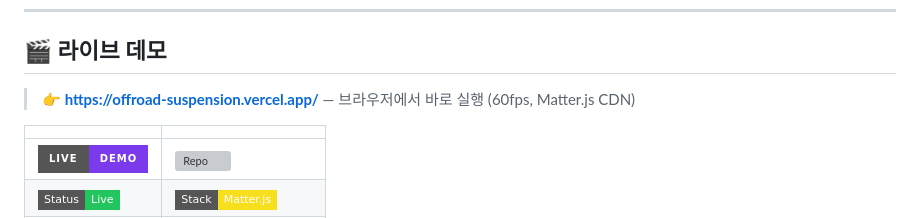
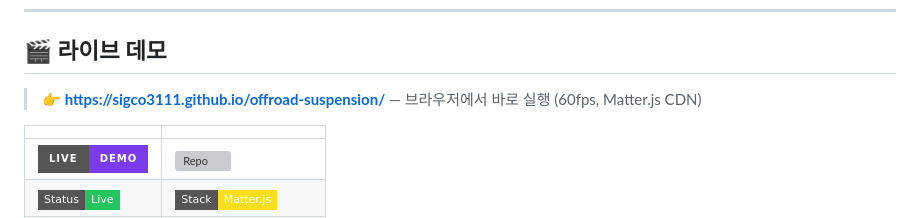
Before and after one commit to sigco3111/offroad-suspension, a Markdown page: README.md, the part around the change. Rendered like a GitHub page; badges without logos; grey boxes are pictures that could not be loaded.

Commit message:
docs: switch live demo to GitHub Pages (offroad-suspension)

```diff
--- a/README.md
+++ b/README.md
@@ -10,7 +10,7 @@
 
 ## 🎬 라이브 데모
 
-> **👉 [https://offroad-suspension.vercel.app/](https://offroad-suspension.vercel.app/)** — 브라우저에서 바로 실행 (60fps, Matter.js CDN)
+> **👉 [https://sigco3111.github.io/offroad-suspension/](https://sigco3111.github.io/offroad-suspension/)** — 브라우저에서 바로 실행 (60fps, Matter.js CDN)
 
 | | |
 |---|---|
```
